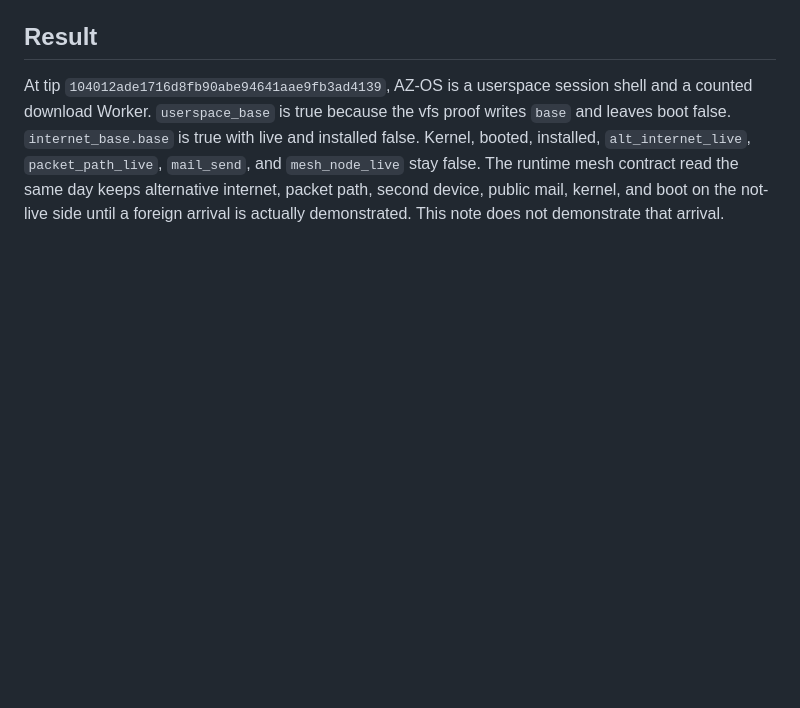
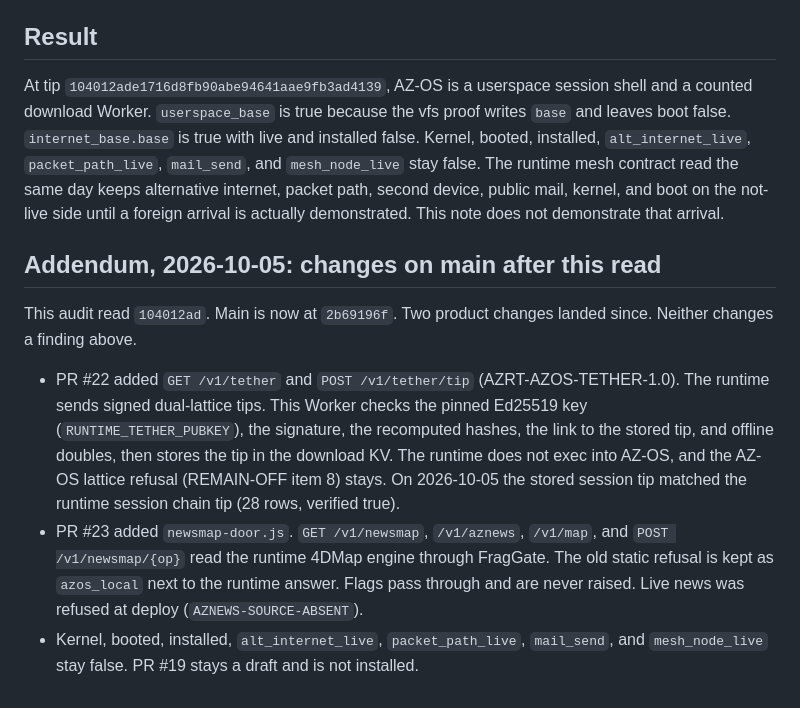
Before and after one commit to AzielEliab/azos, a Markdown page: docs/AUDIT-2026-10-04.md, the part around the change. Rendered like a GitHub page; blank space fills up the shorter version.

Commit message:
Add a 2026-10-05 addendum for changes on main after the audit read

```diff
--- a/docs/AUDIT-2026-10-04.md
+++ b/docs/AUDIT-2026-10-04.md
@@ -241,3 +241,11 @@ No flag in the product was flipped to close these. They are recorded so a later
 ## Result
 
 At tip `104012ade1716d8fb90abe94641aae9fb3ad4139`, AZ-OS is a userspace session shell and a counted download Worker. `userspace_base` is true because the vfs proof writes `base` and leaves boot false. `internet_base.base` is true with live and installed false. Kernel, booted, installed, `alt_internet_live`, `packet_path_live`, `mail_send`, and `mesh_node_live` stay false. The runtime mesh contract read the same day keeps alternative internet, packet path, second device, public mail, kernel, and boot on the not-live side until a foreign arrival is actually demonstrated. This note does not demonstrate that arrival.
+
+## Addendum, 2026-10-05: changes on main after this read
+
+This audit read `104012ad`. Main is now at `2b69196f`. Two product changes landed since. Neither changes a finding above.
+
+- PR #22 added `GET /v1/tether` and `POST /v1/tether/tip` (AZRT-AZOS-TETHER-1.0). The runtime sends signed dual-lattice tips. This Worker checks the pinned Ed25519 key (`RUNTIME_TETHER_PUBKEY`), the signature, the recomputed hashes, the link to the stored tip, and offline doubles, then stores the tip in the download KV. The runtime does not exec into AZ-OS, and the AZ-OS lattice refusal (REMAIN-OFF item 8) stays. On 2026-10-05 the stored session tip matched the runtime session chain tip (28 rows, verified true).
+- PR #23 added `newsmap-door.js`. `GET /v1/newsmap`, `/v1/aznews`, `/v1/map`, and `POST /v1/newsmap/{op}` read the runtime 4DMap engine through FragGate. The old static refusal is kept as `azos_local` next to the runtime answer. Flags pass through and are never raised. Live news was refused at deploy (`AZNEWS-SOURCE-ABSENT`).
+- Kernel, booted, installed, `alt_internet_live`, `packet_path_live`, `mail_send`, and `mesh_node_live` stay false. PR #19 stays a draft and is not installed.
```
